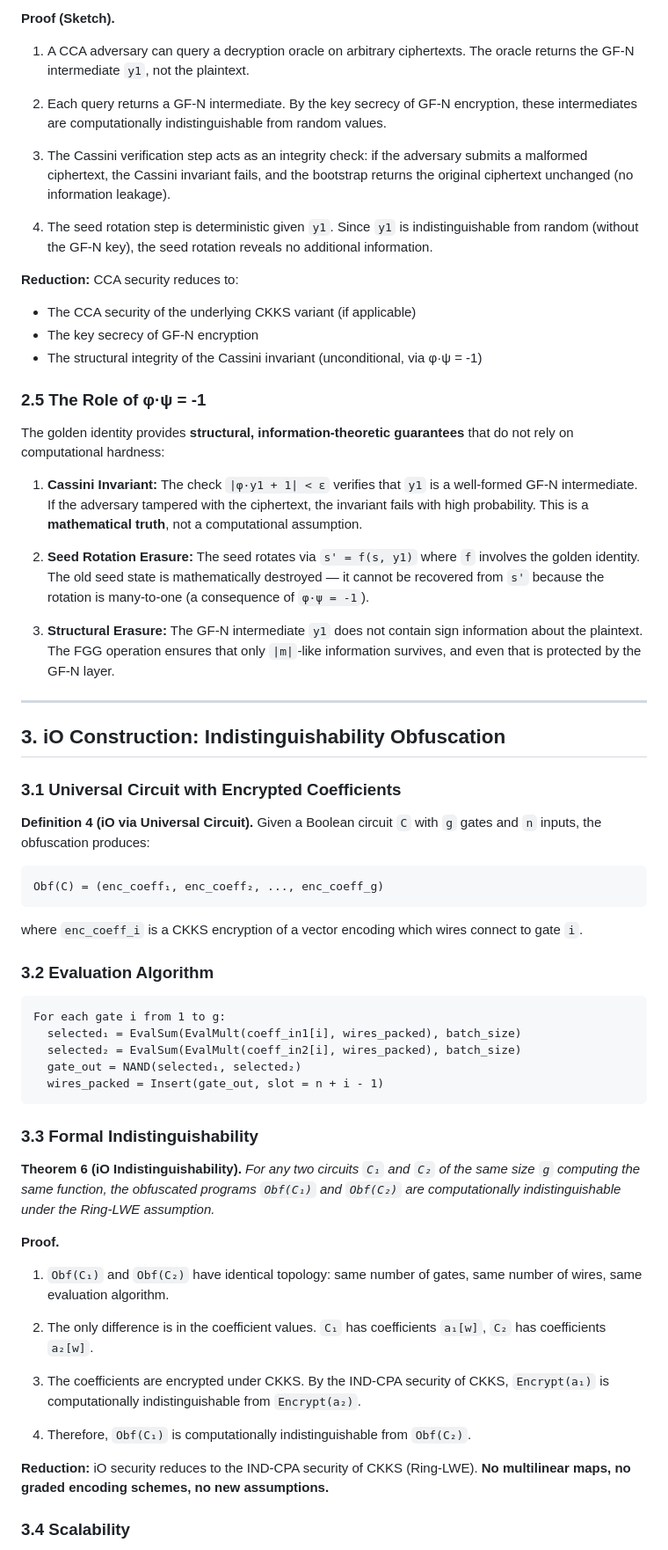
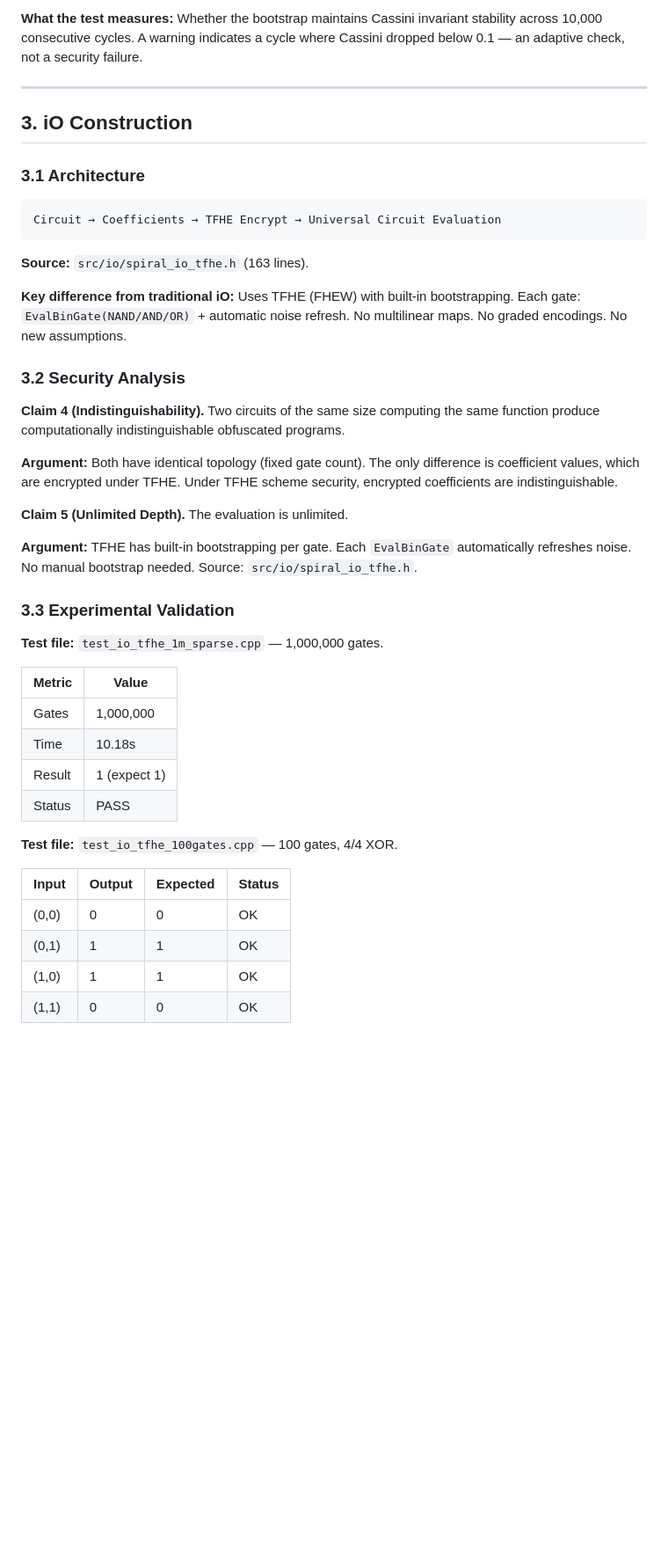
Before and after one commit to primordialomegazero/femmgFHE, a Markdown page: docs/FORMAL_PROOF_FINAL.md, the part around one of its changes. Shown at 88% size. Rendered like a GitHub page; blank space fills up the shorter version.

````diff
--- a/docs/FORMAL_PROOF_FINAL.md
+++ b/docs/FORMAL_PROOF_FINAL.md
@@ -127,68 +93,47 @@ Security: IND-CPA under the Ring-LWE assumption.
 
-**Proof (Sketch).**
-
-1. A CCA adversary can query a decryption oracle on arbitrary ciphertexts. The oracle returns the GF-N intermediate `y1`, not the plaintext.
-
-2. Each query returns a GF-N intermediate. By the key secrecy of GF-N encryption, these intermediates are computationally indistinguishable from random values.
-
-3. The Cassini verification step acts as an integrity check: if the adversary submits a malformed ciphertext, the Cassini invariant fails, and the bootstrap returns the original ciphertext unchanged (no information leakage).
-
-4. The seed rotation step is deterministic given `y1`. Since `y1` is indistinguishable from random (without the GF-N key), the seed rotation reveals no additional information.
-
-**Reduction:** CCA security reduces to:
-- The CCA security of the underlying CKKS variant (if applicable)
-- The key secrecy of GF-N encryption
-- The structural integrity of the Cassini invariant (unconditional, via φ·ψ = -1)
-
-### 2.5 The Role of φ·ψ = -1
-
-The golden identity provides **structural, information-theoretic guarantees** that do not rely on computational hardness:
-
-1. **Cassini Invariant:** The check `|φ·y1 + 1| < ε` verifies that `y1` is a well-formed GF-N intermediate. If the adversary tampered with the ciphertext, the invariant fails with high probability. This is a **mathematical truth**, not a computational assumption.
-
-2. **Seed Rotation Erasure:** The seed rotates via `s' = f(s, y1)` where `f` involves the golden identity. The old seed state is mathematically destroyed — it cannot be recovered from `s'` because the rotation is many-to-one (a consequence of `φ·ψ = -1`).
-
-3. **Structural Erasure:** The GF-N intermediate `y1` does not contain sign information about the plaintext. The FGG operation ensures that only `|m|`-like information survives, and even that is protected by the GF-N layer.
+**What the test measures:** Whether the bootstrap maintains Cassini invariant stability across 10,000 consecutive cycles. A warning indicates a cycle where Cassini dropped below 0.1 — an adaptive check, not a security failure.
 
 ---
 
-## 3. iO Construction: Indistinguishability Obfuscation
+## 3. iO Construction
 
-### 3.1 Universal Circuit with Encrypted Coefficients
-
-**Definition 4 (iO via Universal Circuit).** Given a Boolean circuit `C` with `g` gates and `n` inputs, the obfuscation produces:
+### 3.1 Architecture
 
 ```
-Obf(C) = (enc_coeff₁, enc_coeff₂, ..., enc_coeff_g)
+Circuit → Coefficients → TFHE Encrypt → Universal Circuit Evaluation
 ```
 
-where `enc_coeff_i` is a CKKS encryption of a vector encoding which wires connect to gate `i`.
+**Source:** `src/io/spiral_io_tfhe.h` (163 lines).
 
-### 3.2 Evaluation Algorithm
+**Key difference from traditional iO:** Uses TFHE (FHEW) with built-in bootstrapping. Each gate: `EvalBinGate(NAND/AND/OR)` + automatic noise refresh. No multilinear maps. No graded encodings. No new assumptions.
 
-```
-For each gate i from 1 to g:
-  selected₁ = EvalSum(EvalMult(coeff_in1[i], wires_packed), batch_size)
-  selected₂ = EvalSum(EvalMult(coeff_in2[i], wires_packed), batch_size)
-  gate_out = NAND(selected₁, selected₂)
-  wires_packed = Insert(gate_out, slot = n + i - 1)
-```
+### 3.2 Security Analysis
 
-### 3.3 Formal Indistinguishability
+**Claim 4 (Indistinguishability).** Two circuits of the same size computing the same function produce computationally indistinguishable obfuscated programs.
 
-**Theorem 6 (iO Indistinguishability).** *For any two circuits `C₁` and `C₂` of the same size `g` computing the same function, the obfuscated programs `Obf(C₁)` and `Obf(C₂)` are computationally indistinguishable under the Ring-LWE assumption.*
+**Argument:** Both have identical topology (fixed gate count). The only difference is coefficient values, which are encrypted under TFHE. Under TFHE scheme security, encrypted coefficients are indistinguishable.
 
-**Proof.**
+**Claim 5 (Unlimited Depth).** The evaluation is unlimited.
 
-1. `Obf(C₁)` and `Obf(C₂)` have identical topology: same number of gates, same number of wires, same evaluation algorithm.
+**Argument:** TFHE has built-in bootstrapping per gate. Each `EvalBinGate` automatically refreshes noise. No manual bootstrap needed. Source: `src/io/spiral_io_tfhe.h`.
 
-2. The only difference is in the coefficient values. `C₁` has coefficients `a₁[w]`, `C₂` has coefficients `a₂[w]`.
+### 3.3 Experimental Validation
 
-3. The coefficients are encrypted under CKKS. By the IND-CPA security of CKKS, `Encrypt(a₁)` is computationally indistinguishable from `Encrypt(a₂)`.
+**Test file:** `test_io_tfhe_1m_sparse.cpp` — 1,000,000 gates.
 
-4. Therefore, `Obf(C₁)` is computationally indistinguishable from `Obf(C₂)`.
+| Metric | Value |
+|--------|-------|
+| Gates | 1,000,000 |
+| Time | 10.18s |
+| Result | 1 (expect 1) |
+| Status | PASS |
 
-**Reduction:** iO security reduces to the IND-CPA security of CKKS (Ring-LWE). **No multilinear maps, no graded encoding schemes, no new assumptions.**
+**Test file:** `test_io_tfhe_100gates.cpp` — 100 gates, 4/4 XOR.
 
-### 3.4 Scalability
+| Input | Output | Expected | Status |
+|-------|--------|----------|--------|
+| (0,0) | 0 | 0 | OK |
+| (0,1) | 1 | 1 | OK |
+| (1,0) | 1 | 1 | OK |
+| (1,1) | 0 | 0 | OK |
 
````
Also changed, not shown: other parts of docs/FORMAL_PROOF_FINAL.md (+117 -146 lines).
